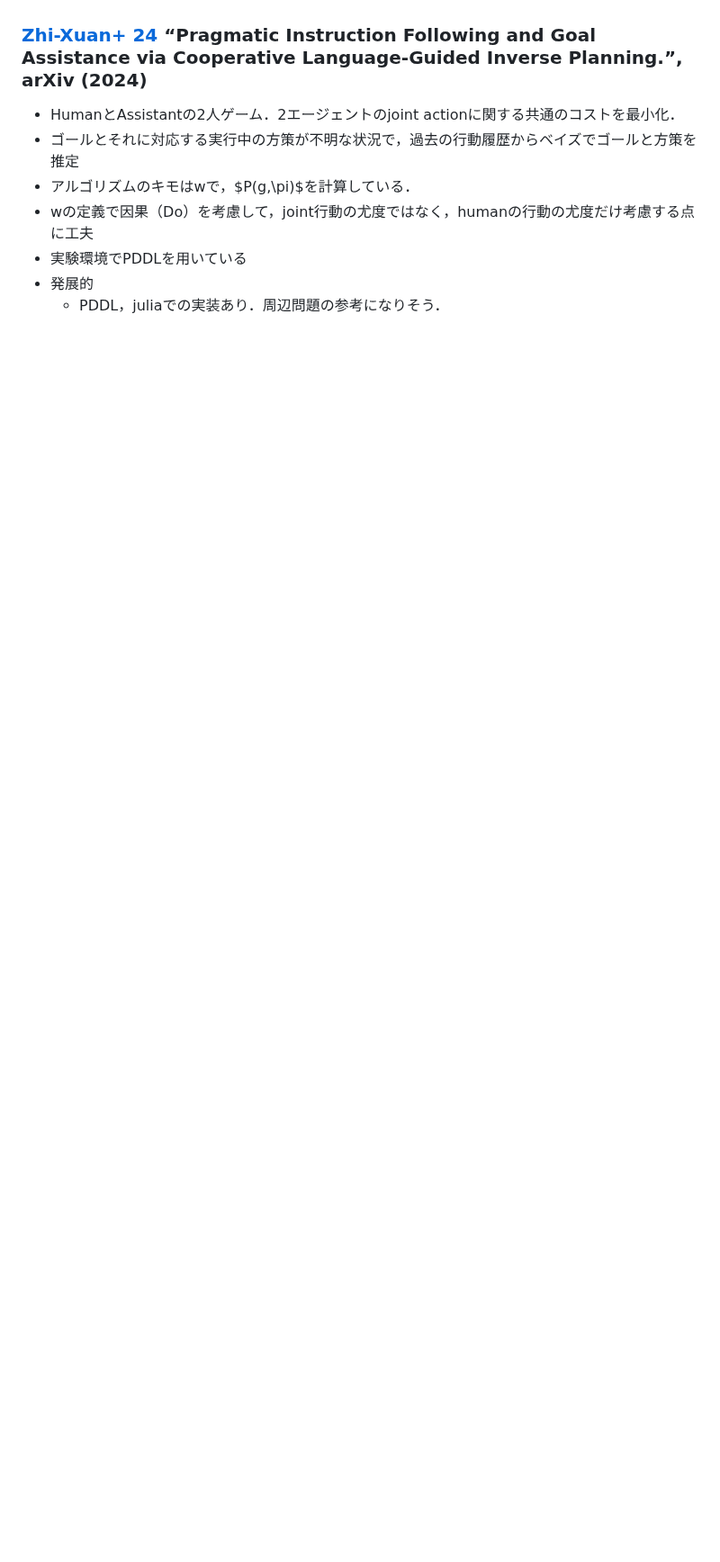
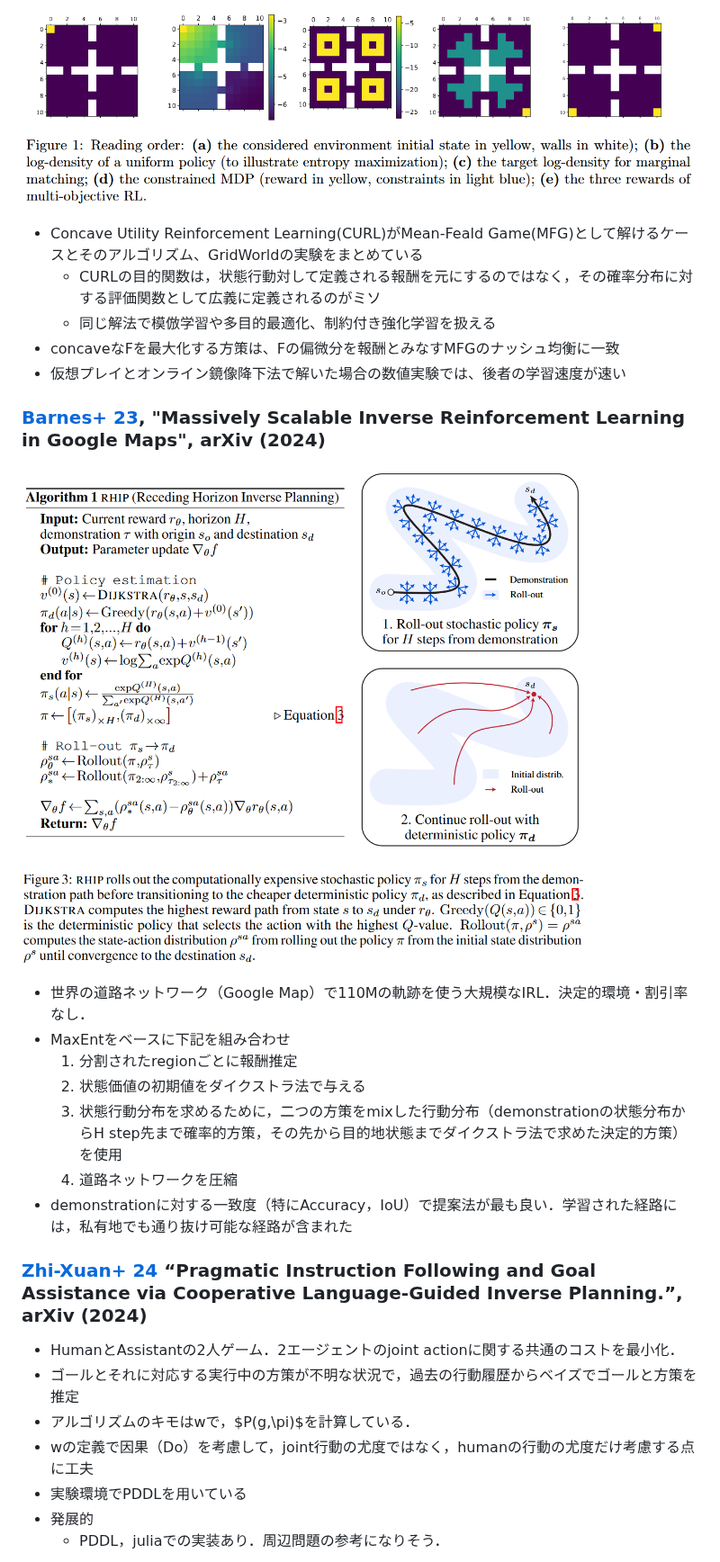
Before and after one commit to k-nami/wiki, a Markdown page: survey/paper_notes.md, the part around one of its changes. Shown at 90% size. Drawn GitHub-style; pictures changed too: survey/img/Barnes23.png (added), survey/img/Geist22.png (added); blank space fills up the shorter version.

Commit message:
add notes at 2024/06/09

```diff
--- a/survey/paper_notes.md
+++ b/survey/paper_notes.md
@@ -4,3 +18,23 @@
+![alt text](img/Geist22.png)
+
+* Concave Utility Reinforcement Learning(CURL)がMean-Feald Game(MFG)として解けるケースとそのアルゴリズム、GridWorldの実験をまとめている
+  * CURLの目的関数は，状態行動対して定義される報酬を元にするのではなく，その確率分布に対する評価関数として広義に定義されるのがミソ
+  * 同じ解法で模倣学習や多目的最適化、制約付き強化学習を扱える
+* concaveなFを最大化する方策は、Fの偏微分を報酬とみなすMFGのナッシュ均衡に一致
+* 仮想プレイとオンライン鏡像降下法で解いた場合の数値実験では、後者の学習速度が速い
+<!-- * 非合理モデルが何処まで含まれるか？ -->
+
+### [Barnes+ 23](https://arxiv.org/abs/2405.19988), "Massively Scalable Inverse Reinforcement Learning in Google Maps", arXiv (2024)
+
+![alt text](img/Barnes23.png)
+
+* 世界の道路ネットワーク（Google Map）で110Mの軌跡を使う大規模なIRL．決定的環境・割引率なし．
+* MaxEntをベースに下記を組み合わせ
+  1. 分割されたregionごとに報酬推定
+  2. 状態価値の初期値をダイクストラ法で与える
+  3. 状態行動分布を求めるために，二つの方策をmixした行動分布（demonstrationの状態分布からH step先まで確率的方策，その先から目的地状態までダイクストラ法で求めた決定的方策）を使用
+  4. 道路ネットワークを圧縮
+* demonstrationに対する一致度（特にAccuracy，IoU）で提案法が最も良い．学習された経路には，私有地でも通り抜け可能な経路が含まれた
 
 ### [Zhi-Xuan+ 24](http://arxiv.org/abs/2402.17930) “Pragmatic Instruction Following and Goal Assistance via Cooperative Language-Guided Inverse Planning.”, arXiv (2024)
 
```
Also changed, not shown: other parts of survey/paper_notes.md (+14 -0 lines), survey/img/Alakuijala24.png (added).
